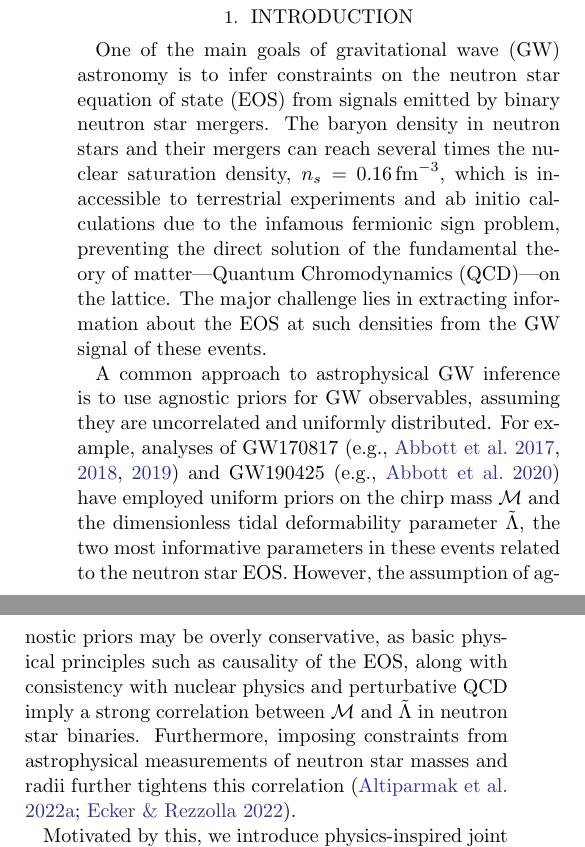
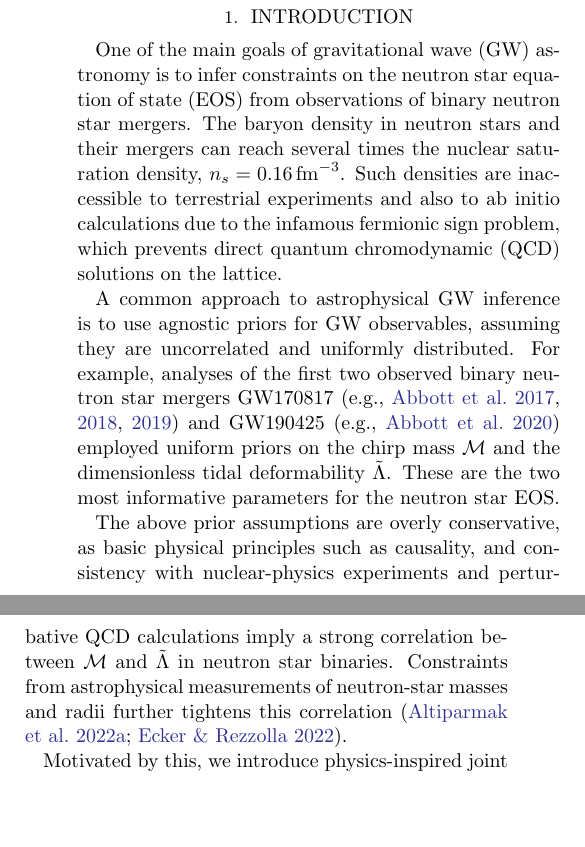
Before and after one commit to EckerChristian/MCLambdaBHNS, a LaTeX paper (paper.tex): two parts of the columns of page 1 of 8 before the commit and two parts of the columns of page 1 of 9 after it, joined at a grey line, cut so that both start at the same text, the shorter picture padded with empty space. Compiled offline with pdfLaTeX.

Commit message:
intro cleaning

```diff
--- a/paper.tex
+++ b/paper.tex
@@ -52,17 +52,18 @@
 
 %\red{Some background sentences here on the  importance and constraints of pQCD and nuclear theory.}
 
-One of the main goals of gravitational wave (GW) astronomy is to infer constraints on the neutron star equation of state (EOS) from signals emitted by binary neutron star mergers.
-The baryon density in neutron stars and their mergers can reach several times the nuclear saturation density, $n_s=0.16\,{\rm fm}^{-3}$, which is inaccessible to terrestrial experiments and ab initio calculations due to the infamous fermionic sign problem, preventing the direct solution of the fundamental theory of matter—Quantum Chromodynamics (QCD)—on the lattice.
-The major challenge lies in extracting information about the EOS at such densities from the GW signal of these events.
+One of the main goals of gravitational wave (GW) astronomy is to infer constraints on the neutron star equation of state (EOS) from observations of binary neutron star mergers.
+The baryon density in neutron stars and their mergers can reach several times the nuclear saturation density, $n_s=0.16\,{\rm fm}^{-3}$. Such densities are inaccessible to terrestrial experiments and also to ab initio calculations due to the infamous fermionic sign problem, which prevents direct quantum chromodynamic (QCD) solutions on the lattice.
+%The major challenge lies in extracting information about the EOS at such densities from the GW signal of these events.
 
 %When performing astrophyiscal GW inference of binary neutron star mergers~\citep[e.g.,][]{abbott17_170817observation,abbott18_170817EOS,abbott19_170817Properties,abbott20_190425}, it is common to use `agnostic' priors on their GW observables.
 A common approach to astrophysical GW inference is to use agnostic priors for GW observables, assuming they are uncorrelated and uniformly distributed.
-For example, analyses of GW170817 \citep[e.g.,][]{abbott17_170817observation, abbott18_170817EOS, abbott19_170817Properties} and GW190425 \citep[e.g.,][]{abbott20_190425} have employed uniform priors on the chirp mass $\mathcal{M}$ and the dimensionless tidal deformability parameter $\tilde{\Lambda}$, the two most informative parameters in these events related to the neutron star EOS.
+For example, analyses of the first two observed binary neutron star mergers GW170817 \citep[e.g.,][]{abbott17_170817observation, abbott18_170817EOS, abbott19_170817Properties} and GW190425 \citep[e.g.,][]{abbott20_190425} employed uniform priors on the chirp mass $\mathcal{M}$ and the dimensionless tidal deformability $\tilde{\Lambda}$. These are the two most informative parameters for the neutron star EOS.
+
 %For example, uniform priors on chirp mass $\mathcal{M}$ and the dimensionless tidal deformability parameter $\tilde{\Lambda}$, which so far are the two most informative parameters related to the neutron star EOS, have been used by the Ligo-Virgo-Kargra analysis of GW170817~\citep[e.g.,][]{abbott17_170817observation,abbott18_170817EOS,abbott19_170817Properties} and GW190425~\citep[e.g.,][]{abbott20_190425}.
 %However, \citet{altiparmak22,Ecker:2022dlg} showed that the above conditions imply highly correlated probability distributions in $\mathcal{M}-\tilde{\Lambda}$ parameter space.
-However, the assumption of agnostic priors may be overly conservative, as basic physical principles such as causality of the EOS, along with consistency with nuclear physics and perturbative QCD imply a strong correlation between $\mathcal{M}$ and $\tilde{\Lambda}$ in neutron star binaries.
-Furthermore, imposing constraints from astrophysical measurements of neutron star masses and radii further tightens this correlation~\citep{altiparmak22, Ecker:2022dlg}.
+The above prior assumptions are overly conservative, as basic physical principles such as causality, and consistency with nuclear-physics experiments and perturbative QCD calculations imply a strong correlation between $\mathcal{M}$ and $\tilde{\Lambda}$ in neutron star binaries.
+Constraints from astrophysical measurements of neutron-star masses and radii further tightens this correlation~\citep{altiparmak22, Ecker:2022dlg}.
 
 Motivated by this, we introduce physics-inspired joint priors on $\mathcal{M}$ and $\tilde{\Lambda}$ that incorporate microphysical constraints from nuclear theory and perturbative QCD, as well as astrophysical constraints on neutron star masses and radii.
 We show an improvement on the measurement of the marginalized posterior on $\tilde{\Lambda}$ from the gravitational-wave observation of GW170817 from $\tilde{\Lambda}=466^{+901}_{-158}$ with the agnostic prior to $\tilde{\Lambda} = 384^{+690}_{-226}$ with the new physics-inspired prior.
```
Also changed, not shown: 5 other files.
